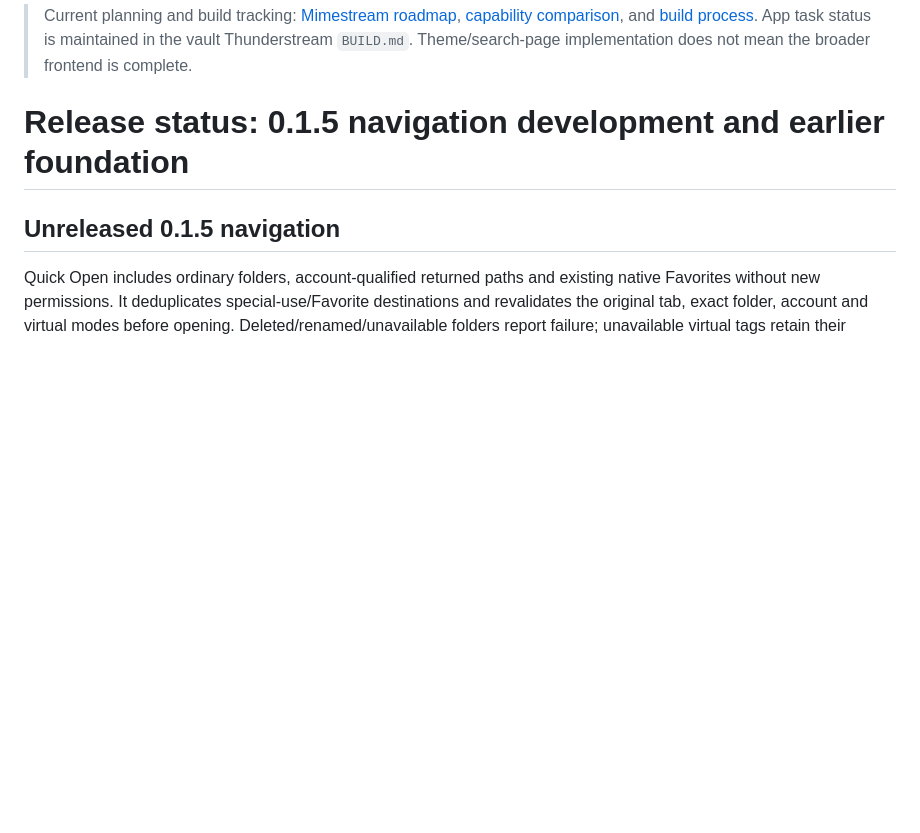
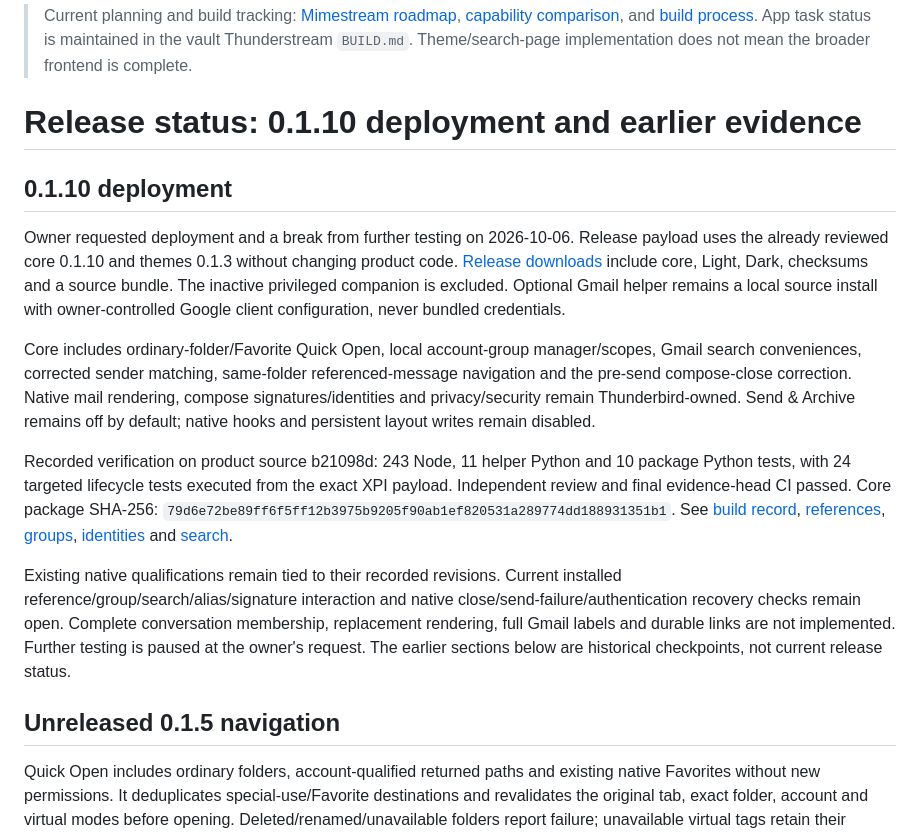
Before and after one commit to icarusrex/Thunderstream, a Markdown page: docs/release-status.md, the part around the change. GitHub-like rendering; blank space fills up the shorter version.

```diff
--- a/docs/release-status.md
+++ b/docs/release-status.md
@@ -1,6 +1,16 @@
 > Current planning and build tracking: [Mimestream roadmap](superpowers/plans/2026-10-06-mimestream-roadmap.md), [capability comparison](mimestream-capability-comparison.md), and [build process](build-process.md). App task status is maintained in the vault Thunderstream `BUILD.md`. Theme/search-page implementation does not mean the broader frontend is complete.
 
-# Release status: 0.1.5 navigation development and earlier foundation
+# Release status: 0.1.10 deployment and earlier evidence
+
+## 0.1.10 deployment
+
+Owner requested deployment and a break from further testing on 2026-10-06. Release payload uses the already reviewed core 0.1.10 and themes 0.1.3 without changing product code. [Release downloads](https://github.com/icarusrex/Thunderstream/releases/tag/v0.1.10) include core, Light, Dark, checksums and a source bundle. The inactive privileged companion is excluded. Optional Gmail helper remains a local source install with owner-controlled Google client configuration, never bundled credentials.
+
+Core includes ordinary-folder/Favorite Quick Open, local account-group manager/scopes, Gmail search conveniences, corrected sender matching, same-folder referenced-message navigation and the pre-send compose-close correction. Native mail rendering, compose signatures/identities and privacy/security remain Thunderbird-owned. Send & Archive remains off by default; native hooks and persistent layout writes remain disabled.
+
+Recorded verification on product source b21098d: 243 Node, 11 helper Python and 10 package Python tests, with 24 targeted lifecycle tests executed from the exact XPI payload. Independent review and final evidence-head CI passed. Core package SHA-256: `79d6e72be89ff6f5ff12b3975b9205f90ab1ef820531a289774dd188931351b1`. See [build record](builds/2026-10-06-send-lifecycle.json), [references](audit/2026-10-06-referenced-messages.md), [groups](audit/2026-10-06-account-groups.md), [identities](audit/2026-10-06-identity-context.md) and [search](audit/2026-10-06-search-convenience.md).
+
+Existing native qualifications remain tied to their recorded revisions. Current installed reference/group/search/alias/signature interaction and native close/send-failure/authentication recovery checks remain open. Complete conversation membership, replacement rendering, full Gmail labels and durable links are not implemented. Further testing is paused at the owner's request. The earlier sections below are historical checkpoints, not current release status.
 
 ## Unreleased 0.1.5 navigation
 
```
Also changed, not shown: README.md (+10 -5 lines).
